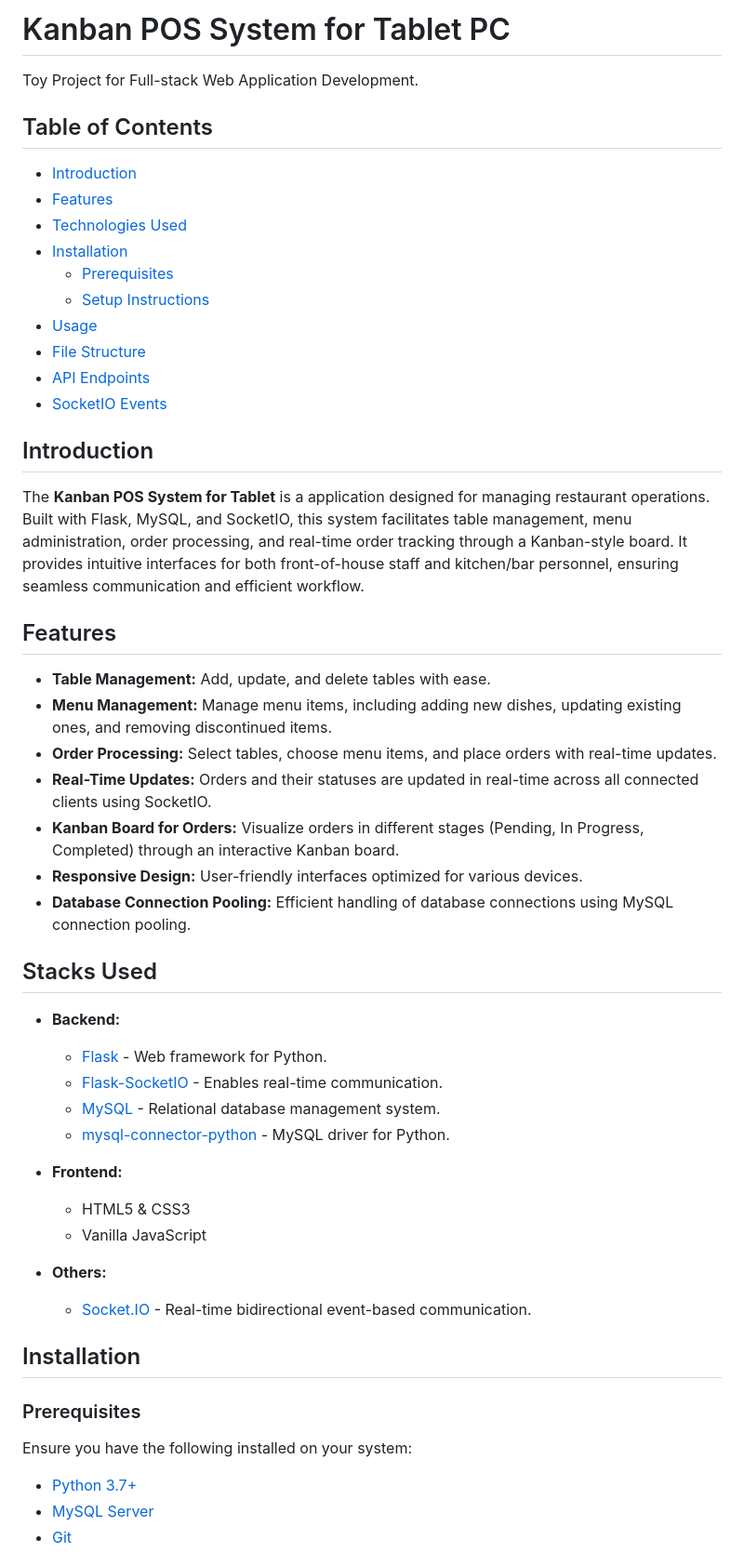
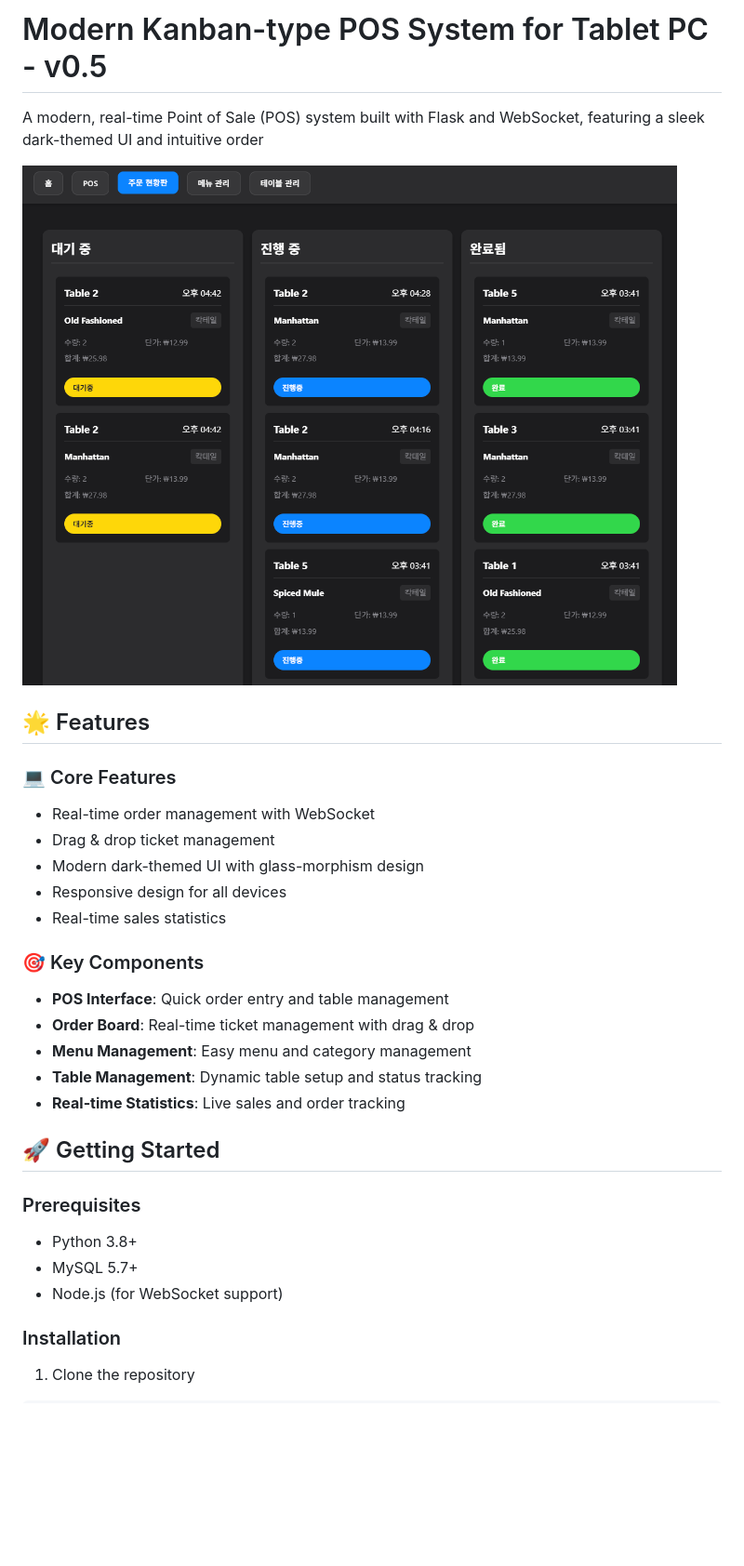
Before and after one commit to d-playground/tablet-pos-kanban, a Markdown page: README.md, the part around one of its changes. Shown at 93% size. Drawn GitHub-style; pictures changed too: image.png (added); blank space fills up the shorter version.

```diff
--- a/README.md
+++ b/README.md
@@ -1,56 +1,33 @@
-# Kanban POS System for Tablet PC
+# Modern Kanban-type POS System for Tablet PC - v0.5
 
-Toy Project for Full-stack Web Application Development.
+A modern, real-time Point of Sale (POS) system built with Flask and WebSocket, featuring a sleek dark-themed UI and intuitive order
 
-## Table of Contents
+![alt text](image.png)
 
-- [Introduction](#introduction)
-- [Features](#features)
-- [Technologies Used](#technologies-used)
-- [Installation](#installation)
-  - [Prerequisites](#prerequisites)
-  - [Setup Instructions](#setup-instructions)
-- [Usage](#usage)
-- [File Structure](#file-structure)
-- [API Endpoints](#api-endpoints)
-- [SocketIO Events](#socketio-events)
+## 🌟 Features
 
-## Introduction
+### 💻 Core Features
+- Real-time order management with WebSocket
+- Drag & drop ticket management
+- Modern dark-themed UI with glass-morphism design
+- Responsive design for all devices
+- Real-time sales statistics
 
-The **Kanban POS System for Tablet** is a application designed for managing restaurant operations. Built with Flask, MySQL, and SocketIO, this system facilitates table management, menu administration, order processing, and real-time order tracking through a Kanban-style board. It provides intuitive interfaces for both front-of-house staff and kitchen/bar personnel, ensuring seamless communication and efficient workflow.
+### 🎯 Key Components
+- **POS Interface**: Quick order entry and table management
+- **Order Board**: Real-time ticket management with drag & drop
+- **Menu Management**: Easy menu and category management
+- **Table Management**: Dynamic table setup and status tracking
+- **Real-time Statistics**: Live sales and order tracking
 
-## Features
-
-- **Table Management:** Add, update, and delete tables with ease.
-- **Menu Management:** Manage menu items, including adding new dishes, updating existing ones, and removing discontinued items.
-- **Order Processing:** Select tables, choose menu items, and place orders with real-time updates.
-- **Real-Time Updates:** Orders and their statuses are updated in real-time across all connected clients using SocketIO.
-- **Kanban Board for Orders:** Visualize orders in different stages (Pending, In Progress, Completed) through an interactive Kanban board.
-- **Responsive Design:** User-friendly interfaces optimized for various devices.
-- **Database Connection Pooling:** Efficient handling of database connections using MySQL connection pooling.
-
-## Stacks Used
-
-- **Backend:**
-  - [Flask](https://flask.palletsprojects.com/) - Web framework for Python.
-  - [Flask-SocketIO](https://flask-socketio.readthedocs.io/) - Enables real-time communication.
-  - [MySQL](https://www.mysql.com/) - Relational database management system.
-  - [mysql-connector-python](https://dev.mysql.com/doc/connector-python/en/) - MySQL driver for Python.
-
-- **Frontend:**
-  - HTML5 & CSS3
-  - Vanilla JavaScript
-
-- **Others:**
-  - [Socket.IO](https://socket.io/) - Real-time bidirectional event-based communication.
-
-## Installation
+## 🚀 Getting Started
 
 ### Prerequisites
+- Python 3.8+
+- MySQL 5.7+
+- Node.js (for WebSocket support)
 
-Ensure you have the following installed on your system:
+### Installation
 
-- [Python 3.7+](https://www.python.org/downloads/)
-- [MySQL Server](https://dev.mysql.com/downloads/mysql/)
-- [Git](https://git-scm.com/downloads)
+1. Clone the repository
 
```
Also changed, not shown: other parts of README.md (+106 -203 lines), 8 other files.
